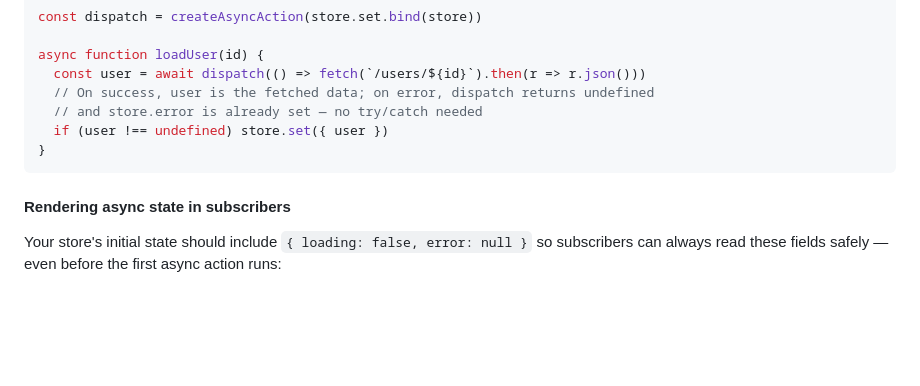
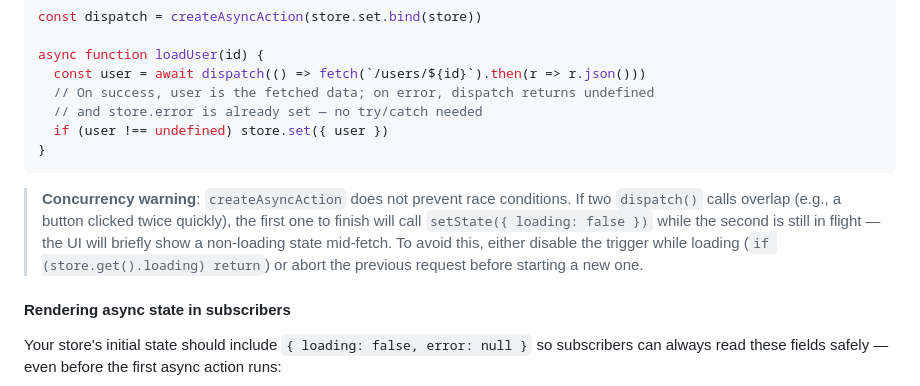
Before and after one commit to digifyno/starter-vanilla-js, a Markdown page: CLAUDE.md, the part around the change. Rendered like a GitHub page; blank space fills up the shorter version.

Commit message:
docs: add concurrent dispatch race condition warning to CLAUDE.md

````diff
--- a/CLAUDE.md
+++ b/CLAUDE.md
@@ -512,6 +512,8 @@ async function loadUser(id) {
 }
 ```
 
+> **Concurrency warning**: `createAsyncAction` does not prevent race conditions. If two `dispatch()` calls overlap (e.g., a button clicked twice quickly), the first one to finish will call `setState({ loading: false })` while the second is still in flight — the UI will briefly show a non-loading state mid-fetch. To avoid this, either disable the trigger while loading (`if (store.get().loading) return`) or abort the previous request before starting a new one.
+
 #### Rendering async state in subscribers
 
 Your store's initial state should include `{ loading: false, error: null }` so subscribers can always read these fields safely — even before the first async action runs:
````
